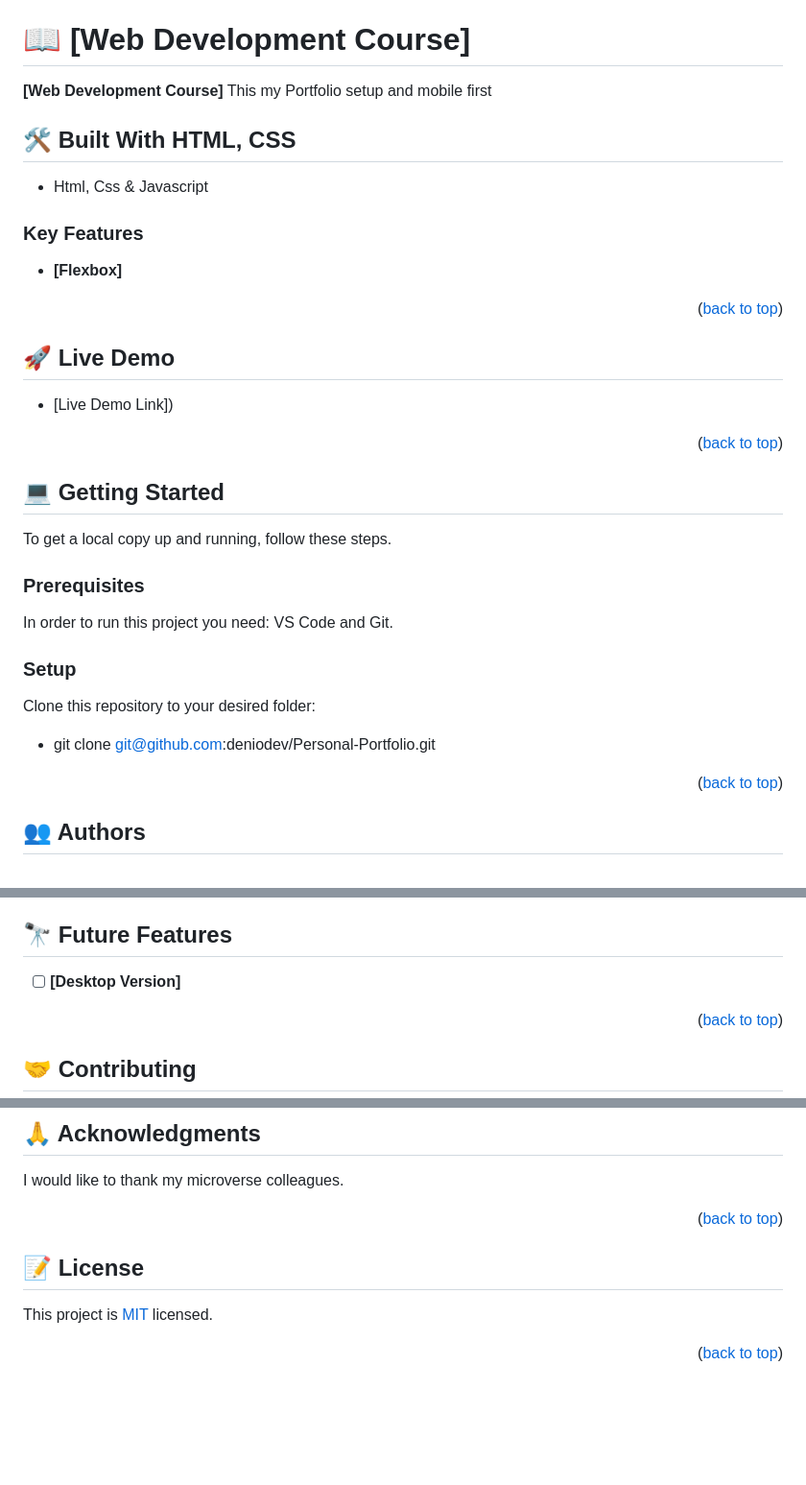
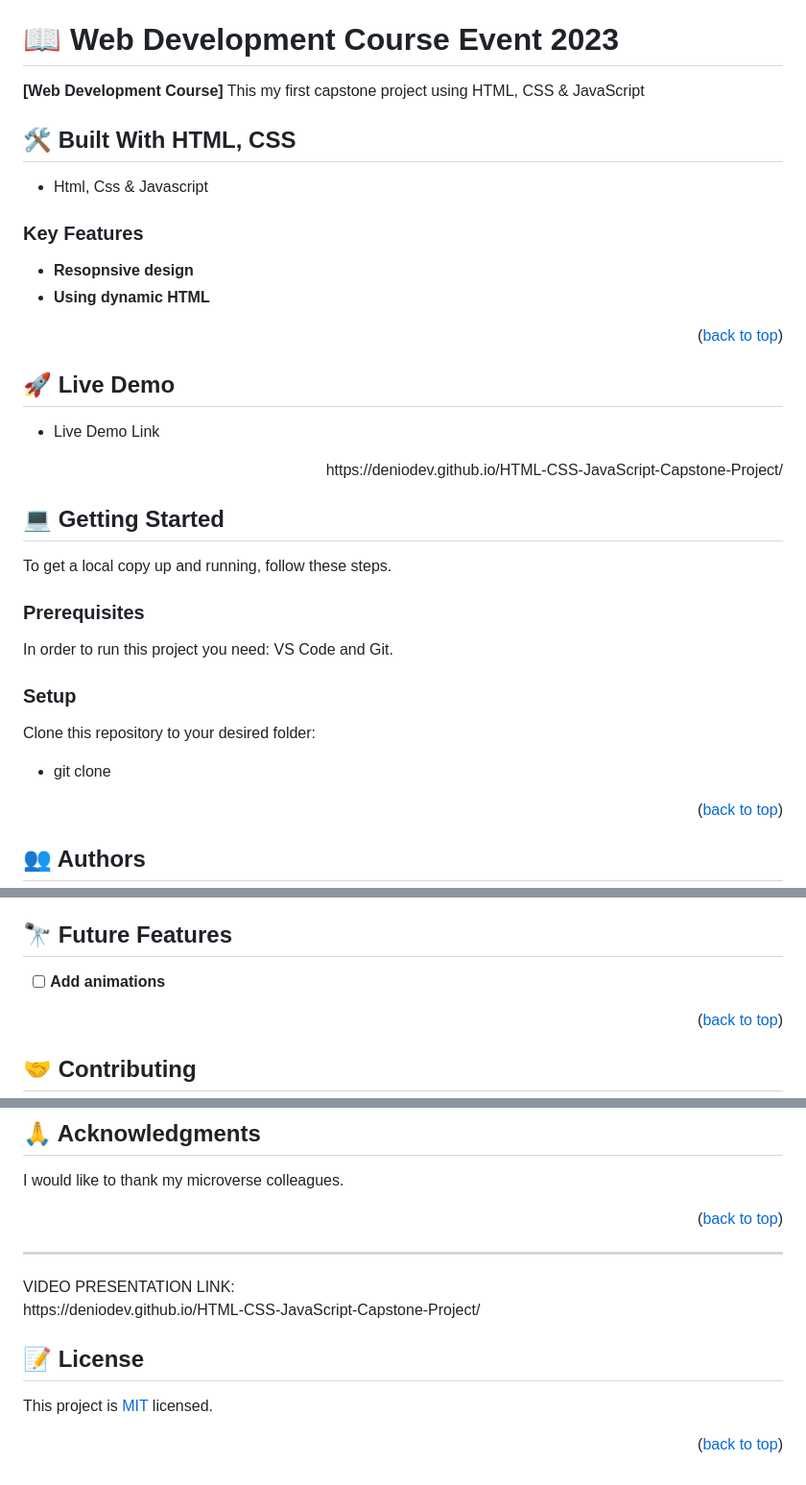
Before and after one commit to deniodev/WEB-DEV-COURSE-EVENT, a Markdown page: README.md, 3 parts joined by grey strips. Shown at 96% size. Rendered like a GitHub page; blank space fills up the shorter version.

```diff
--- a/README.md
+++ b/README.md
@@ -54,9 +54,9 @@ After you're finished please remove all the comments and instructions!
 
 <!-- PROJECT DESCRIPTION -->
 
-# 📖 [Web Development Course] <a name="about-project"></a>
+# 📖 Web Development Course Event 2023 <a name="about-project"></a>
 
-**[Web Development Course]** This my Portfolio setup and mobile first
+**[Web Development Course]** This my first capstone project using HTML, CSS & JavaScript
 
 ## 🛠 Built With <a name="built-with">HTML, CSS</a>
 - Html, Css & Javascript
@@ -65,7 +65,8 @@ After you're finished please remove all the comments and instructions!
 
 ### Key Features <a name="key-features"></a>
 
-- **[Flexbox]**
+- **Resopnsive design**
+- **Using dynamic HTML**
 
 
 <p align="right">(<a href="#readme-top">back to top</a>)</p>
@@ -75,9 +76,9 @@ After you're finished please remove all the comments and instructions!
 ## 🚀 Live Demo <a name="live-demo"></a>
 
 
-- [Live Demo Link])
+- Live Demo Link
 
-<p align="right">(<a href="#readme-top">back to top</a>)</p>
+<p align="right">https://deniodev.github.io/HTML-CSS-JavaScript-Capstone-Project/</p>
 
 <!-- GETTING STARTED -->
 
@@ -100,7 +101,7 @@ Example command:
 ### Setup
 
 Clone this repository to your desired folder:
-- git clone git@github.com:deniodev/Personal-Portfolio.git
+- git clone
 
 <!--
 Example commands:
@@ -144,7 +145,7 @@ Example command:
 ## 🔭 Future Features <a name="future-features"></a>
 
 
-- [ ] **[Desktop Version]**
+- [ ] **Add animations**
 
 <p align="right">(<a href="#readme-top">back to top</a>)</p>
 
@@ -177,6 +178,8 @@ I would like to thank my microverse colleagues.
 <p align="right">(<a href="#readme-top">back to top</a>)</p>
 
 <!-- FAQ (optional) -->
+<hr>
+VIDEO PRESENTATION LINK: <br> https://deniodev.github.io/HTML-CSS-JavaScript-Capstone-Project/
 
 
 <!-- LICENSE -->
```
Also changed, not shown: other parts of README.md (+1 -1 lines).
